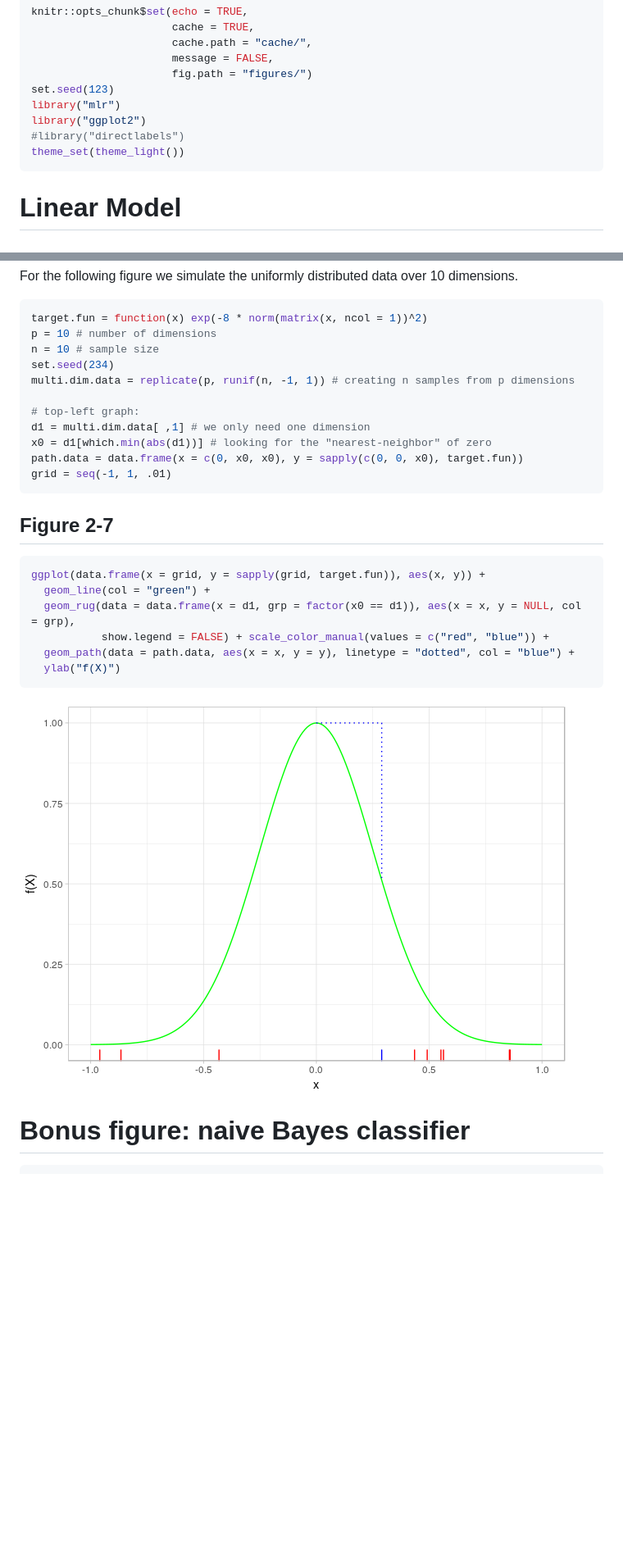
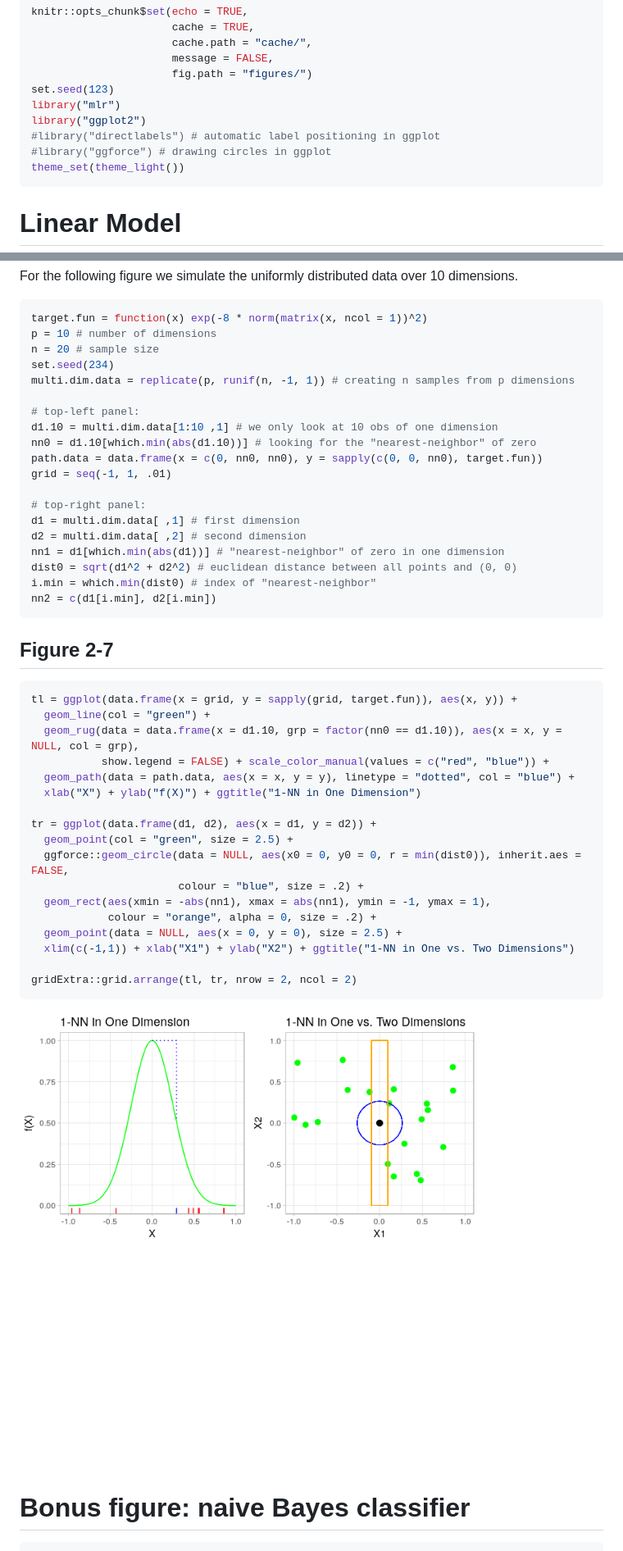
Before and after one commit to BodoBurger/hastie-ElemStatLearn-figures, a Markdown page: 02-Overview-Supervised-Learning.md, 2 parts joined by grey strips. Shown: that part at 82% size. Rendered like a GitHub page; pictures changed too: figures/figure-2-7-1.png; blank space fills up the shorter version.

Commit message:
figure 2-7 2nd panel

````diff
--- a/02-Overview-Supervised-Learning.md
+++ b/02-Overview-Supervised-Learning.md
@@ -26,7 +26,8 @@ knitr::opts_chunk$set(echo = TRUE,
 set.seed(123)
 library("mlr")
 library("ggplot2")
-#library("directlabels")
+#library("directlabels") # automatic label positioning in ggplot
+#library("ggforce") # drawing circles in ggplot
 theme_set(theme_light())
 ```
 
@@ -252,27 +253,46 @@ For the following figure we simulate the uniformly distributed data over 10 dime
 ``` r
 target.fun = function(x) exp(-8 * norm(matrix(x, ncol = 1))^2)
 p = 10 # number of dimensions
-n = 10 # sample size
+n = 20 # sample size
 set.seed(234)
 multi.dim.data = replicate(p, runif(n, -1, 1)) # creating n samples from p dimensions
 
-# top-left graph:
-d1 = multi.dim.data[ ,1] # we only need one dimension
-x0 = d1[which.min(abs(d1))] # looking for the "nearest-neighbor" of zero
-path.data = data.frame(x = c(0, x0, x0), y = sapply(c(0, 0, x0), target.fun))
+# top-left panel:
+d1.10 = multi.dim.data[1:10 ,1] # we only look at 10 obs of one dimension
+nn0 = d1.10[which.min(abs(d1.10))] # looking for the "nearest-neighbor" of zero
+path.data = data.frame(x = c(0, nn0, nn0), y = sapply(c(0, 0, nn0), target.fun))
 grid = seq(-1, 1, .01)
+
+# top-right panel:
+d1 = multi.dim.data[ ,1] # first dimension
+d2 = multi.dim.data[ ,2] # second dimension
+nn1 = d1[which.min(abs(d1))] # "nearest-neighbor" of zero in one dimension
+dist0 = sqrt(d1^2 + d2^2) # euclidean distance between all points and (0, 0)
+i.min = which.min(dist0) # index of "nearest-neighbor"
+nn2 = c(d1[i.min], d2[i.min])
 ```
 
 Figure 2-7
 ----------
 
 ``` r
-ggplot(data.frame(x = grid, y = sapply(grid, target.fun)), aes(x, y)) +
+tl = ggplot(data.frame(x = grid, y = sapply(grid, target.fun)), aes(x, y)) +
   geom_line(col = "green") +
-  geom_rug(data = data.frame(x = d1, grp = factor(x0 == d1)), aes(x = x, y = NULL, col = grp),
+  geom_rug(data = data.frame(x = d1.10, grp = factor(nn0 == d1.10)), aes(x = x, y = NULL, col = grp),
            show.legend = FALSE) + scale_color_manual(values = c("red", "blue")) +
   geom_path(data = path.data, aes(x = x, y = y), linetype = "dotted", col = "blue") +
-  ylab("f(X)")
+  xlab("X") + ylab("f(X)") + ggtitle("1-NN in One Dimension")
+
+tr = ggplot(data.frame(d1, d2), aes(x = d1, y = d2)) +
+  geom_point(col = "green", size = 2.5) +
+  ggforce::geom_circle(data = NULL, aes(x0 = 0, y0 = 0, r = min(dist0)), inherit.aes = FALSE,
+                       colour = "blue", size = .2) +
+  geom_rect(aes(xmin = -abs(nn1), xmax = abs(nn1), ymin = -1, ymax = 1),
+            colour = "orange", alpha = 0, size = .2) +
+  geom_point(data = NULL, aes(x = 0, y = 0), size = 2.5) +
+  xlim(c(-1,1)) + xlab("X1") + ylab("X2") + ggtitle("1-NN in One vs. Two Dimensions")
+
+gridExtra::grid.arrange(tl, tr, nrow = 2, ncol = 2)
 ```
 
 ![](figures/figure-2-7-1.png)
````
Also changed, not shown: README.md (+7 -0 lines), 1 other file.
